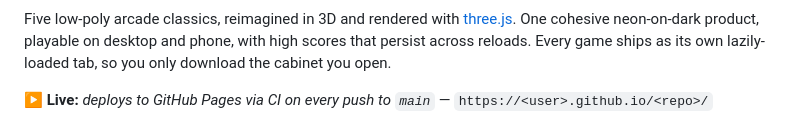
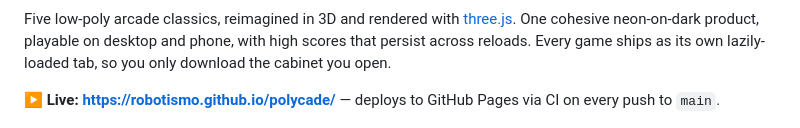
Before and after one commit to robotismo/polycade, a Markdown page: README.md, the part around one of its changes. Drawn GitHub-style.

Commit message:
docs: live URL + CI badge
Co-Authored-By: Claude Opus 4.8 <noreply@anthropic.com>

```diff
--- a/README.md
+++ b/README.md
@@ -2,7 +4,7 @@
 
 Five low-poly arcade classics, reimagined in 3D and rendered with [three.js](https://threejs.org). One cohesive neon-on-dark product, playable on desktop and phone, with high scores that persist across reloads. Every game ships as its own lazily-loaded tab, so you only download the cabinet you open.
 
-**▶ Live:** _deploys to GitHub Pages via CI on every push to `main`_ — `https://<user>.github.io/<repo>/`
+**▶ Live: https://robotismo.github.io/polycade/** — deploys to GitHub Pages via CI on every push to `main`.
 
 ![POLYCADE home](docs/home.png)
 
```
Also changed, not shown: other parts of README.md (+2 -0 lines).
